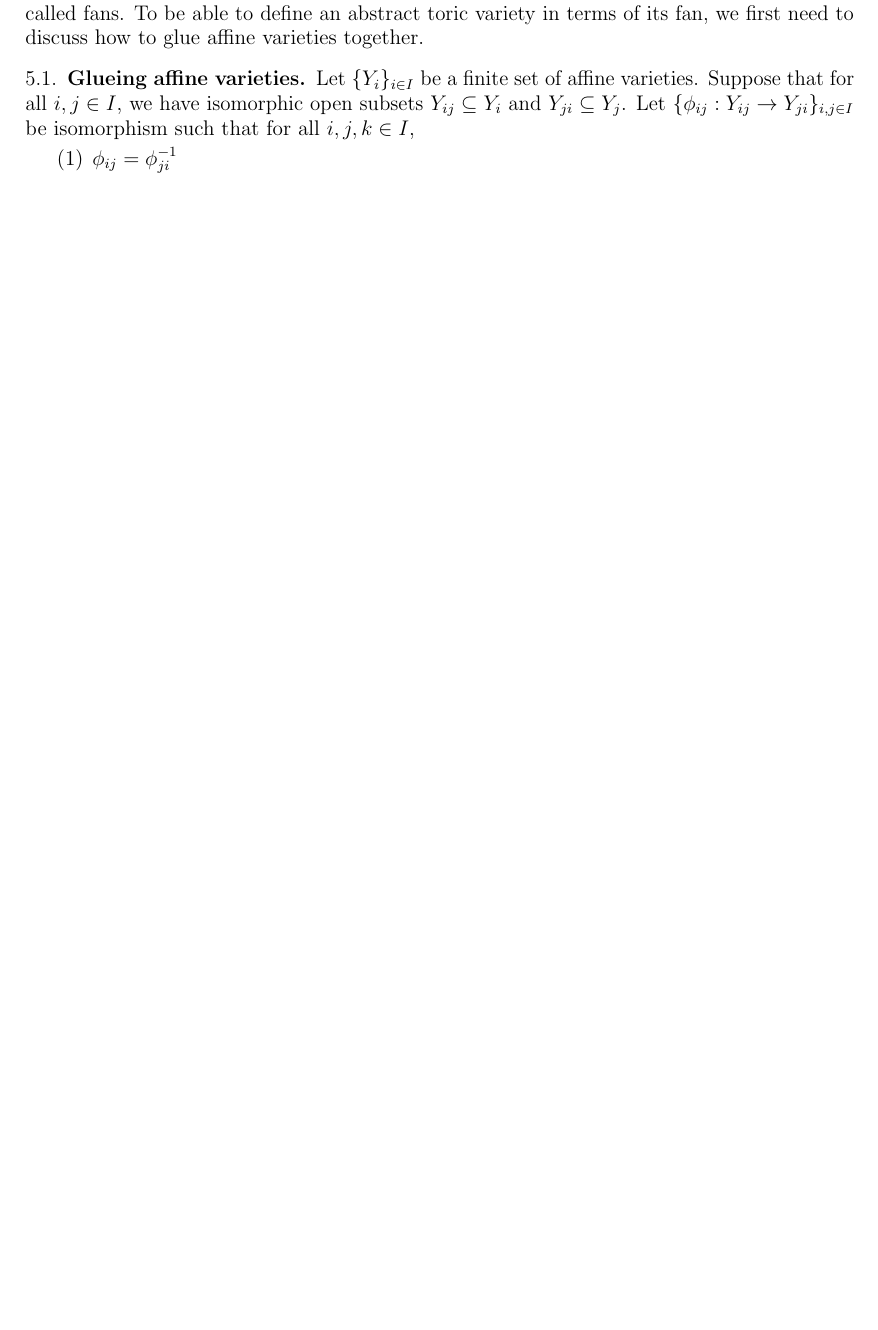
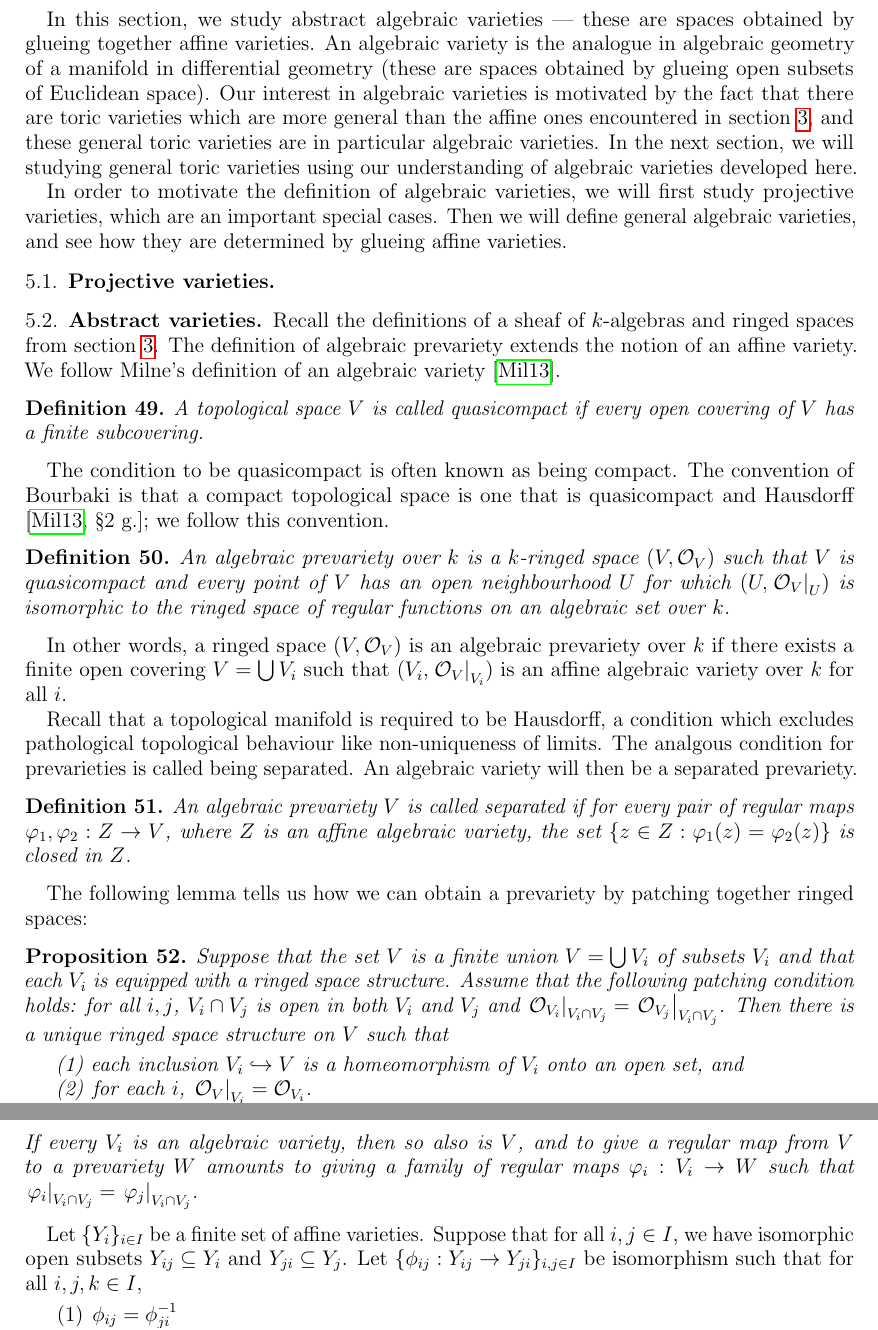
Before and after one commit to dflet32/honours, a LaTeX paper (doc/honours.tex): part of page 35 of 38 before the commit and two parts of pages 36 and 37 of 42 after it, the two joined at a grey line, cut at the place of the change, the shorter picture padded with empty space. Compiled offline with pdfLaTeX.

Commit message:
End of week 7 commit

```diff
--- a/doc/honours.tex
+++ b/doc/honours.tex
@@ -2018,15 +2018,65 @@ $$\mathrm{Hil}(R^G, t) = \sum_{d \ge 0} {d + 2 \choose 2} t^{2d}.$$
 \vspace*{\fill} % Center vertically
 
 %%%%%%%%%%%%%%%%%%%%%%%%%%%%%%%%%%%%%%%%%%%%%%%%%%%%%%%%%%%%%%%%%%%%%%%%%%%%%%%%
-% Abstract toric varieties
+% 5. ABSTRACT VARIETIES
 %%%%%%%%%%%%%%%%%%%%%%%%%%%%%%%%%%%%%%%%%%%%%%%%%%%%%%%%%%%%%%%%%%%%%%%%%%%%%%%%
 \newpage
-\section{Abstract toric varieties}
-In this section, we present the general definition of an abstract toric variety.
-While affine toric varieties correspond to cones in a vector space, these abstract toric varieties correspond to a collection of cones which ``fit together'' in a nice way --- these collections of cones are called fans.
-To be able to define an abstract toric variety in terms of its fan, we first need to discuss how to glue affine varieties together.
-
-\subsection{Glueing affine varieties}
+\section{Abstract varieties}
+In this section, we study abstract algebraic varieties --- these are spaces obtained by glueing together affine varieties.
+An algebraic variety is the analogue in algebraic geometry of a manifold in differential geometry (these are spaces obtained by glueing open subsets of Euclidean space).
+Our interest in algebraic varieties is motivated by the fact that there are toric varieties which are more general than the affine ones encountered in section \ref{affinetoricvarieties}, and these general toric varieties are in particular algebraic varieties.
+In the next section, we will studying general toric varieties using our understanding of algebraic varieties developed here.
+
+In order to motivate the definition of algebraic varieties, we will first study projective varieties, which are an important special cases.
+Then we will define general algebraic varieties, and see how they are determined by glueing affine varieties.
+
+\subsection{Projective varieties}
+
+
+
+\subsection{Abstract varieties}
+Recall the definitions of a sheaf of $k$-algebras and ringed spaces from section \ref{affinetoricvarieties}.
+The definition of algebraic prevariety extends the notion of an affine variety.
+We follow Milne's definition of an algebraic variety \cite{Milne13}.
+
+\begin{definition}
+A topological space $V$ is called quasicompact if every open covering of $V$ has a finite subcovering.
+\end{definition}
+
+The condition to be quasicompact is often known as being compact.
+The convention of Bourbaki is that a compact topological space is one that is quasicompact and Hausdorff \cite[\S 2 g.]{Milne13}; we follow this convention.
+
+\begin{definition}
+An algebraic prevariety over $k$ is a $k$-ringed space $(V, \calO_V)$ such that $V$ is quasicompact and every point of $V$ has an open neighbourhood $U$ for which $(U, \left. \calO_V \right|_U)$ is isomorphic to the ringed space of regular functions on an algebraic set over $k$.
+\end{definition}
+
+In other words, a ringed space $(V, \calO_V)$ is an algebraic prevariety over $k$ if there exists a finite open covering $V = \bigcup V_i$ such that $(V_i, \left. \calO_V \right|_{V_i})$ is an affine algebraic variety over $k$ for all $i$.
+
+Recall that a topological manifold is required to be Hausdorff, a condition which excludes pathological topological behaviour like non-uniqueness of limits.
+The analgous condition for prevarieties is called being separated.
+An algebraic variety will then be a separated prevariety.
+
+\begin{definition}
+An algebraic prevariety $V$ is called separated if for every pair of regular maps $\varphi_1, \varphi_2 : Z \to V$, where $Z$ is an affine algebraic variety, the set $\{z \in Z : \varphi_1(z) = \varphi_2(z)\}$ is closed in $Z$.
+\end{definition}
+
+The following lemma tells us how we can obtain a prevariety by patching together ringed spaces:
+
+\begin{proposition}
+Suppose that the set $V$ is a finite union $V = \bigcup V_i$  of subsets $V_i$ and that each $V_i$ is equipped with a ringed space structure.
+Assume that the following patching condition holds: for all $i,j$, $V_i \cap V_j$ is open in both $V_i$ and $V_j$ and $\left. \calO_{V_i} \right|_{V_i \cap V_j} = \left. \calO_{V_j} \right|_{V_i \cap V_j}$.
+Then there is a unique ringed space structure on $V$ such that
+\begin{enumerate}
+\item
+each inclusion $V_i \hookrightarrow V$ is a homeomorphism of $V_i$ onto an open set, and
+
+\item
+for each $i$, $\left. \calO_V \right|_{V_i} = \calO_{V_i}$.
+\end{enumerate}
+If every $V_i$ is an algebraic variety, then so also is $V$, and to give a regular map from $V$ to a prevariety $W$ amounts to giving a family of regular maps $\varphi_i : V_i \to W$ such that $\left. \varphi_i \right|_{V_i \cap V_j} = \left. \varphi_j \right|_{V_i \cap V_j}$.
+\end{proposition}
+
+
 Let $\{Y_i\}_{i\in I}$ be a finite set of affine varieties.
 Suppose that for all $i, j \in I$, we have isomorphic open subsets $Y_{ij} \subseteq Y_i$ and $Y_{ji} \subseteq Y_j$.
 Let $\{\phi_{ij} : Y_{ij} \to Y_{ji}\}_{i, j \in I}$ be isomorphism such that for all $i, j, k \in I$,
```
Also changed, not shown: doc/honours.pdf, doc/honours.tex (51 more changed lines), 5 other files.
